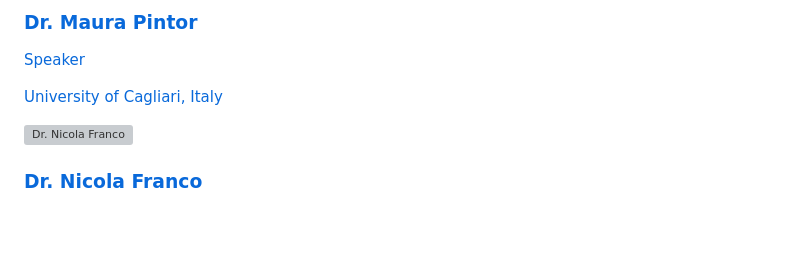
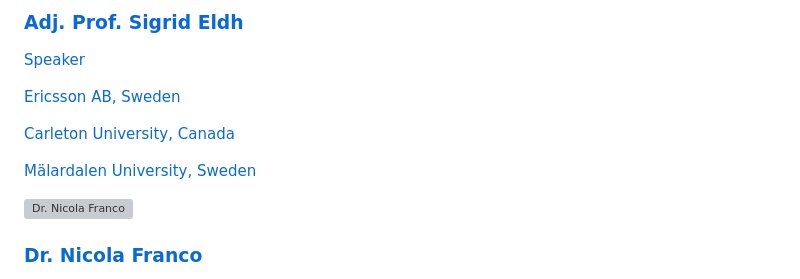
Before and after one commit to tarot26/tarot26.github.io, a Markdown page: lecturers.md, the part around one of its changes. Drawn GitHub-style; blank space fills up the shorter version; grey boxes are pictures that could not be loaded.

Commit message:
Replace Dr. Maura Pintor with Adj. Prof. Sigrid Eldh
Updated speaker details for Sigrid Eldh, including image and affiliations.

```diff
--- a/lecturers.md
+++ b/lecturers.md
@@ -62,7 +62,9 @@ permalink: /school/lecturers/
       <div class="org-body">
-        <h3 class="org-name">Dr. Maura Pintor</h3>
+        <h3 class="org-name">Adj. Prof. Sigrid Eldh</h3>
         <p class="org-role">Speaker</p>
-        <p class="org-affiliation">University of Cagliari, Italy</p>
+        <p class="org-affiliation">Ericsson AB, Sweden</p>
+        <p class="org-affiliation">Carleton University, Canada</p>
+        <p class="org-affiliation">Mälardalen University, Sweden</p>
       </div>
     </a>
   </div>
```
Also changed, not shown: other parts of lecturers.md (+1 -1 lines).
